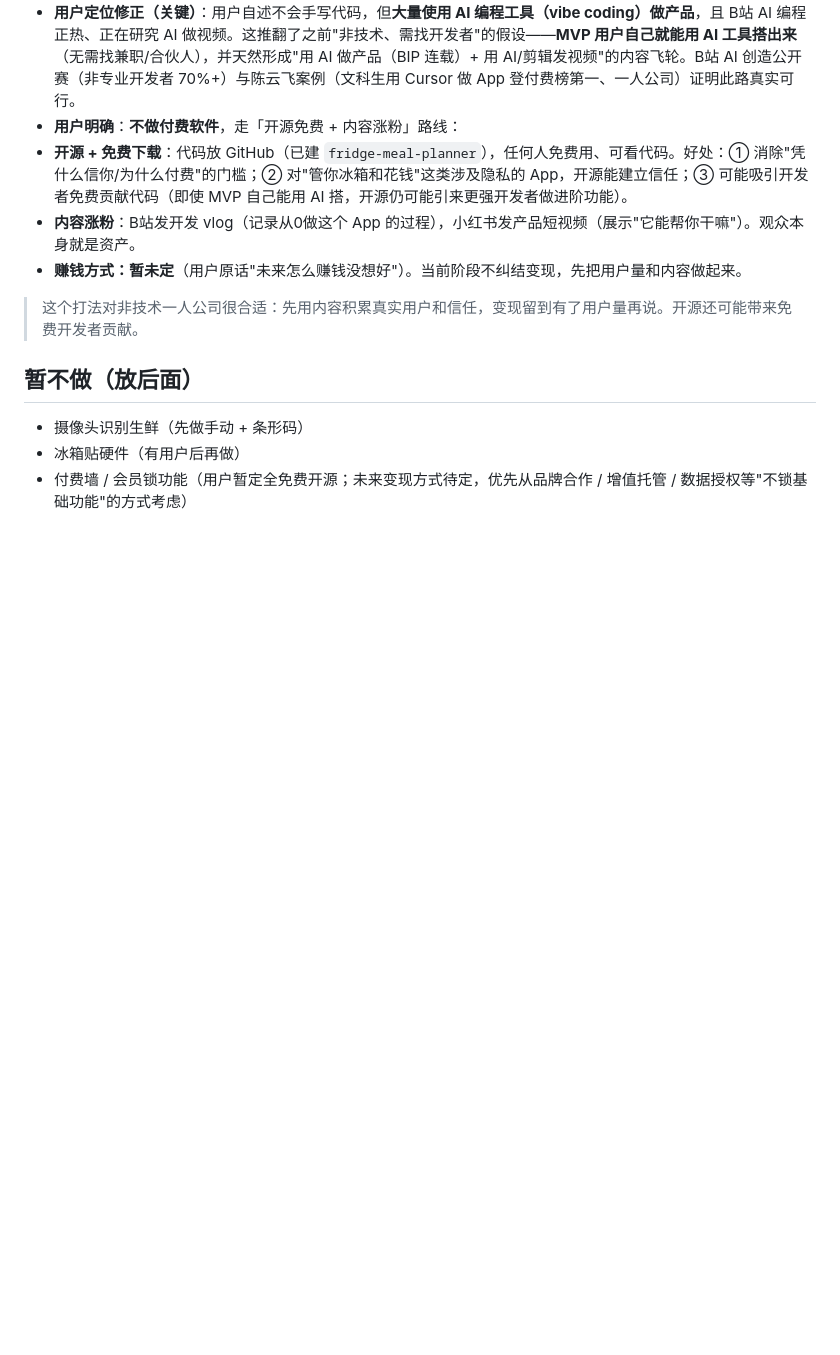
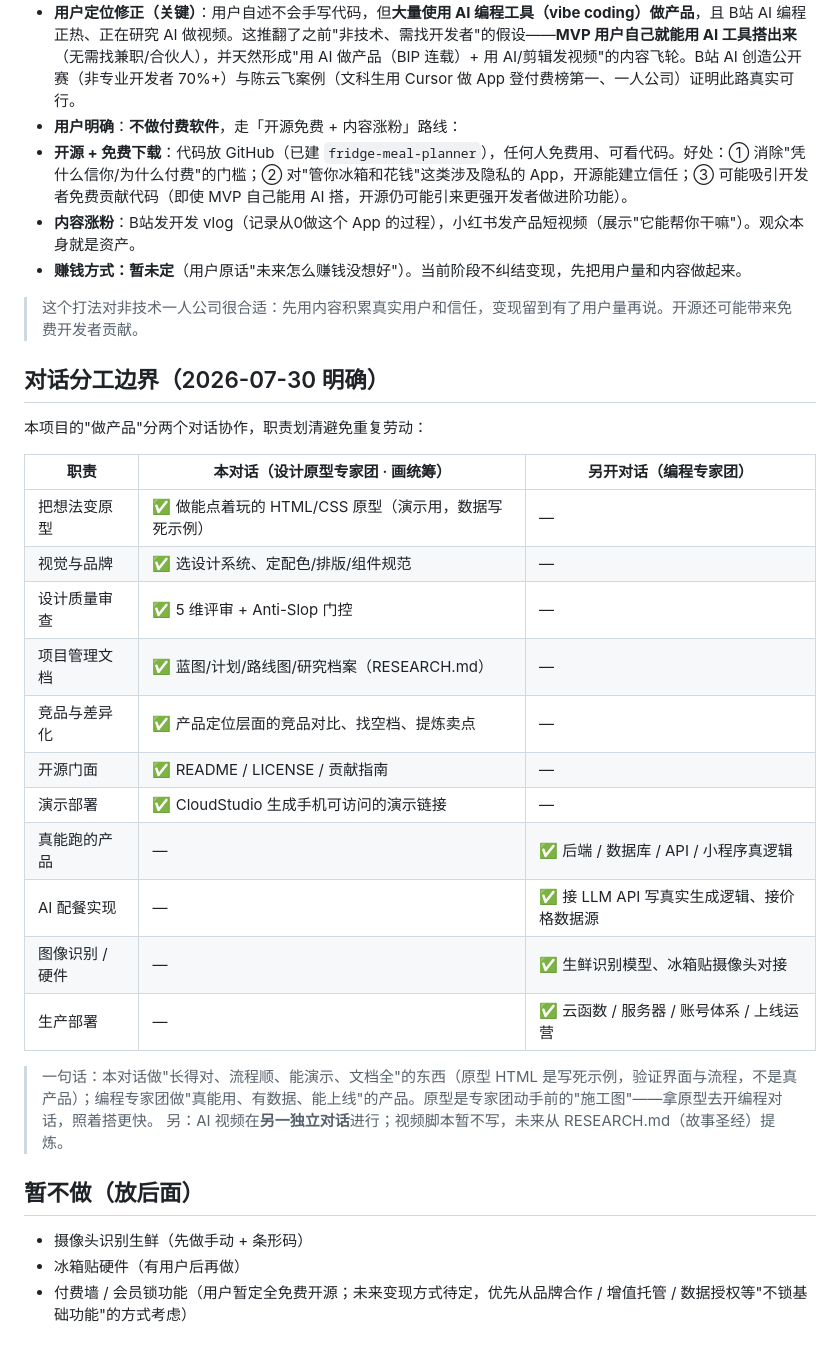
Before and after one commit to shiyao222333-afk/fridge-meal-planner, a Markdown page: BLUEPRINT.md, the part around the change. Drawn GitHub-style; blank space fills up the shorter version.

Commit message:
docs: BLUEPRINT 新增对话分工边界（设计/原型 vs 编程专家团职责表）

```diff
--- a/BLUEPRINT.md
+++ b/BLUEPRINT.md
@@ -77,6 +77,27 @@
 
 > 这个打法对非技术一人公司很合适：先用内容积累真实用户和信任，变现留到有了用户量再说。开源还可能带来免费开发者贡献。
 
+## 对话分工边界（2026-07-30 明确）
+
+本项目的"做产品"分两个对话协作，职责划清避免重复劳动：
+
+| 职责 | 本对话（设计原型专家团 · 画统筹） | 另开对话（编程专家团） |
+|------|-------------------------------|---------------------|
+| 把想法变原型 | ✅ 做能点着玩的 HTML/CSS 原型（演示用，数据写死示例） | — |
+| 视觉与品牌 | ✅ 选设计系统、定配色/排版/组件规范 | — |
+| 设计质量审查 | ✅ 5 维评审 + Anti-Slop 门控 | — |
+| 项目管理文档 | ✅ 蓝图/计划/路线图/研究档案（RESEARCH.md） | — |
+| 竞品与差异化 | ✅ 产品定位层面的竞品对比、找空档、提炼卖点 | — |
+| 开源门面 | ✅ README / LICENSE / 贡献指南 | — |
+| 演示部署 | ✅ CloudStudio 生成手机可访问的演示链接 | — |
+| 真能跑的产品 | — | ✅ 后端 / 数据库 / API / 小程序真逻辑 |
+| AI 配餐实现 | — | ✅ 接 LLM API 写真实生成逻辑、接价格数据源 |
+| 图像识别 / 硬件 | — | ✅ 生鲜识别模型、冰箱贴摄像头对接 |
+| 生产部署 | — | ✅ 云函数 / 服务器 / 账号体系 / 上线运营 |
+
+> 一句话：本对话做"长得对、流程顺、能演示、文档全"的东西（原型 HTML 是写死示例，验证界面与流程，不是真产品）；编程专家团做"真能用、有数据、能上线"的产品。原型是专家团动手前的"施工图"——拿原型去开编程对话，照着搭更快。
+> 另：AI 视频在**另一独立对话**进行；视频脚本暂不写，未来从 RESEARCH.md（故事圣经）提炼。
+
 ## 暂不做（放后面）
 - 摄像头识别生鲜（先做手动 + 条形码）
 - 冰箱贴硬件（有用户后再做）
```
